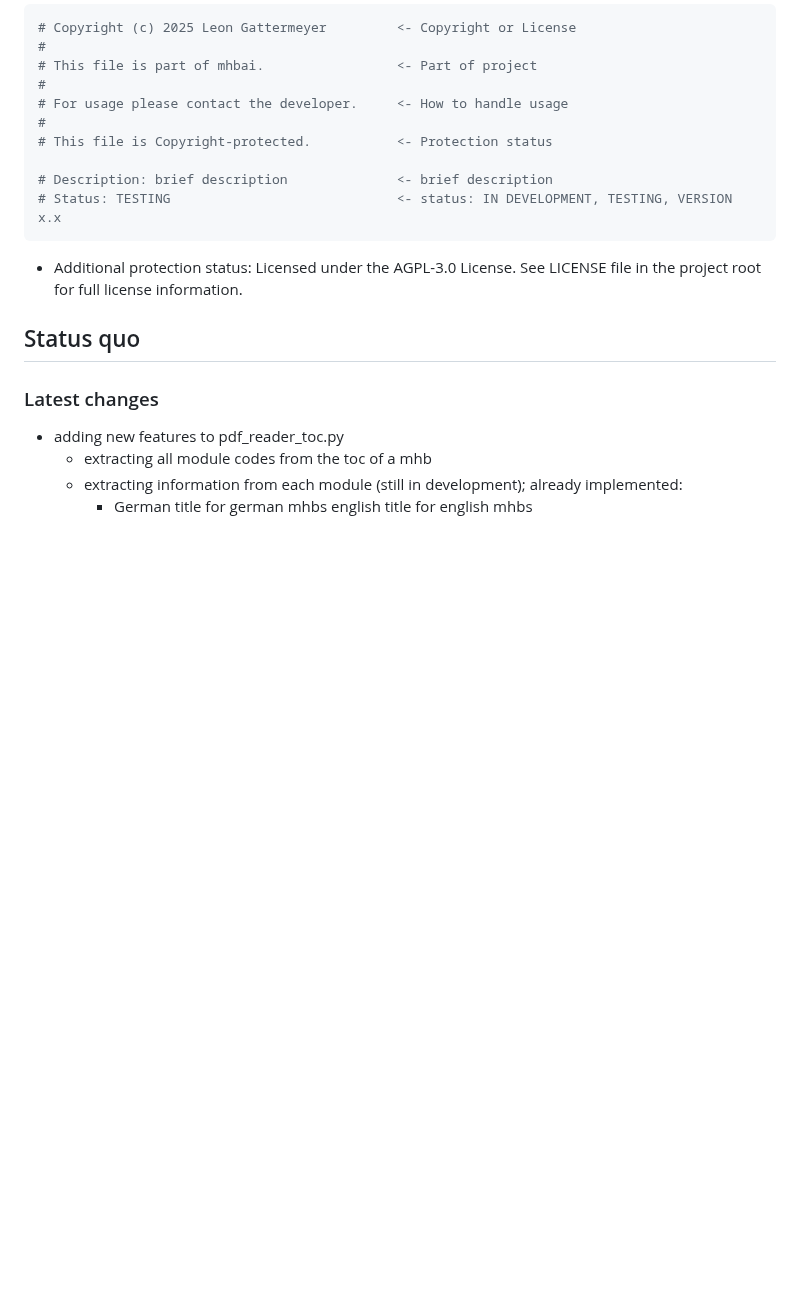
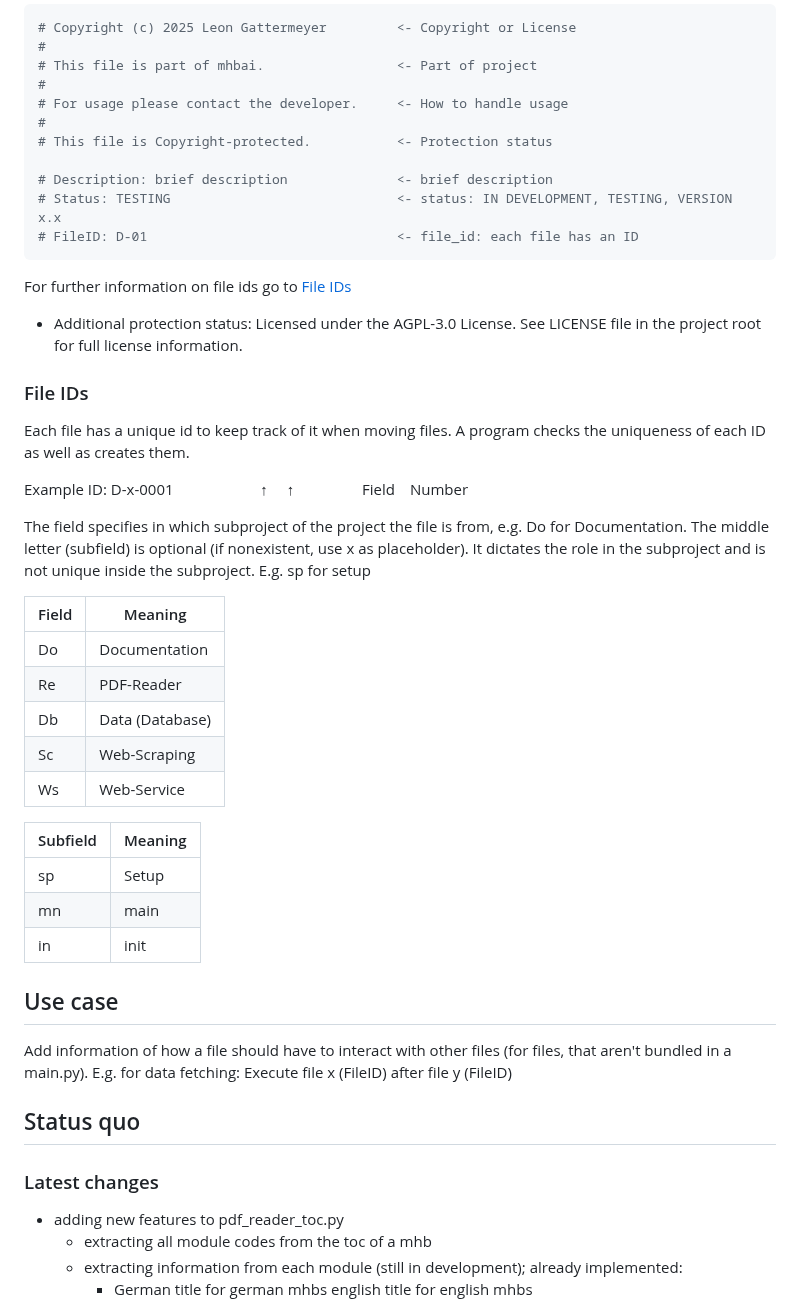
Before and after one commit to thisisjustausername/mhbai, a Markdown page: README.md, the part around the change. Rendered like a GitHub page; blank space fills up the shorter version.

Commit message:
add information about file-ids

````diff
--- a/README.md
+++ b/README.md
@@ -208,10 +208,42 @@ The pdf reader was created in order to allow for more precise table recogniction
 
 # Description: brief description              <- brief description
 # Status: TESTING                             <- status: IN DEVELOPMENT, TESTING, VERSION x.x
+# FileID: D-01                                <- file_id: each file has an ID
 ```
+For further information on file ids go to [File IDs](#file-ids)
 
 * Additional protection status:
 Licensed under the AGPL-3.0 License. See LICENSE file in the project root for full license information.
+
+### File IDs
+Each file has a unique id to keep track of it when moving files.
+A program checks the uniqueness of each ID as well as creates them.
+
+Example ID:   D-x-0001 </br>
+&emsp;&emsp;&emsp;&nbsp;&emsp;&emsp;&nbsp;&#8593;&nbsp;&emsp;&#8593;</br>
+&emsp;&emsp;&emsp;&emsp; Field&emsp;Number
+
+The field specifies in which subproject of the project the file is from, e.g. Do for Documentation. </br>
+The middle letter (subfield) is optional (if nonexistent, use x as placeholder). It dictates the role in the subproject and is not unique inside the subproject. E.g. sp for setup
+
+| Field | Meaning |
+| ------ | ------- |
+| Do | Documentation |
+| Re | PDF-Reader |
+| Db | Data (Database) |
+| Sc | Web-Scraping |
+| Ws | Web-Service |
+
+| Subfield | Meaning |
+| -------- | ------- |
+| sp | Setup |
+| mn | main |
+| in | init |
+
+
+## Use case
+Add information of how a file should have to interact with other files (for files, that aren't bundled in a main.py).
+E.g. for data fetching: Execute file x (FileID) after file y (FileID)
 
 ## Status quo
 ### Latest changes
````
